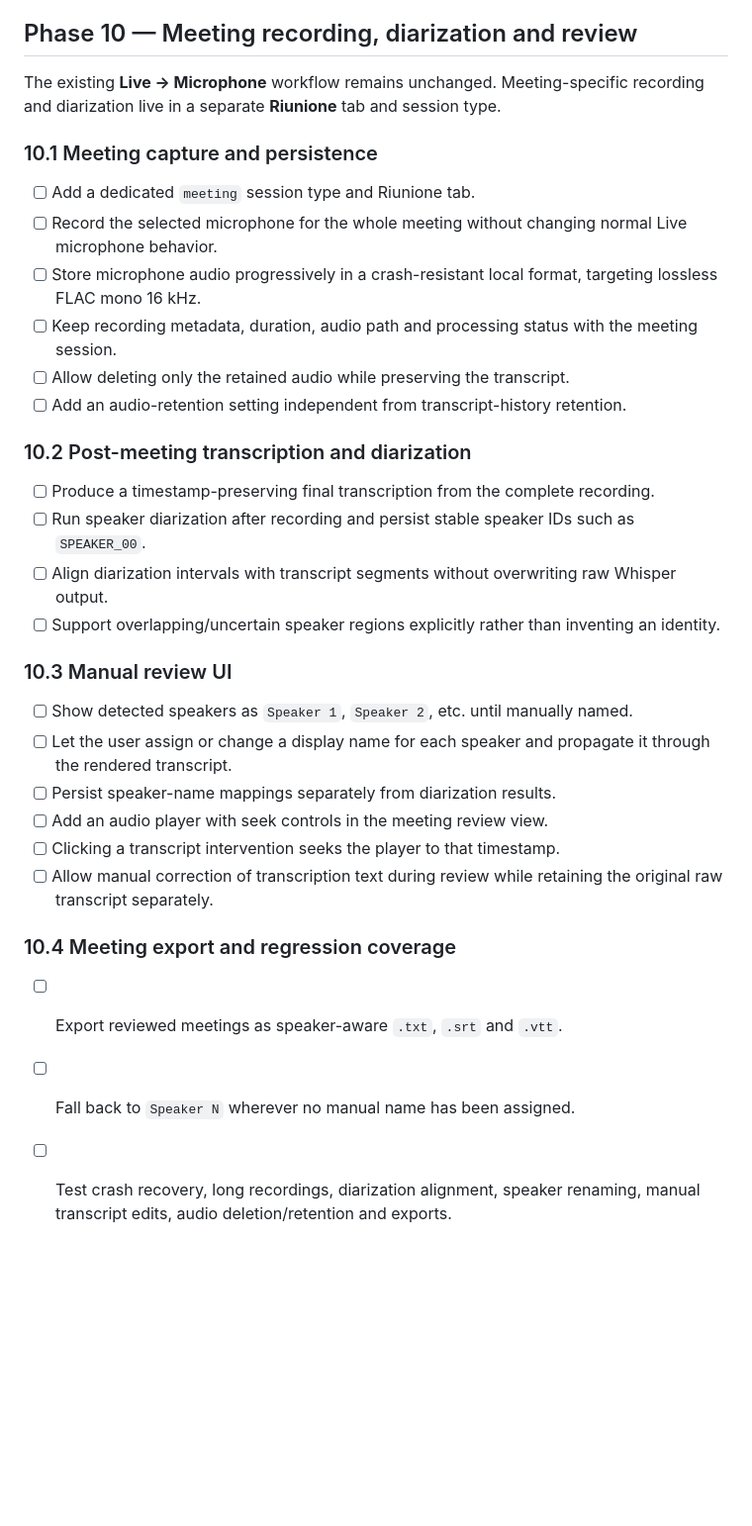
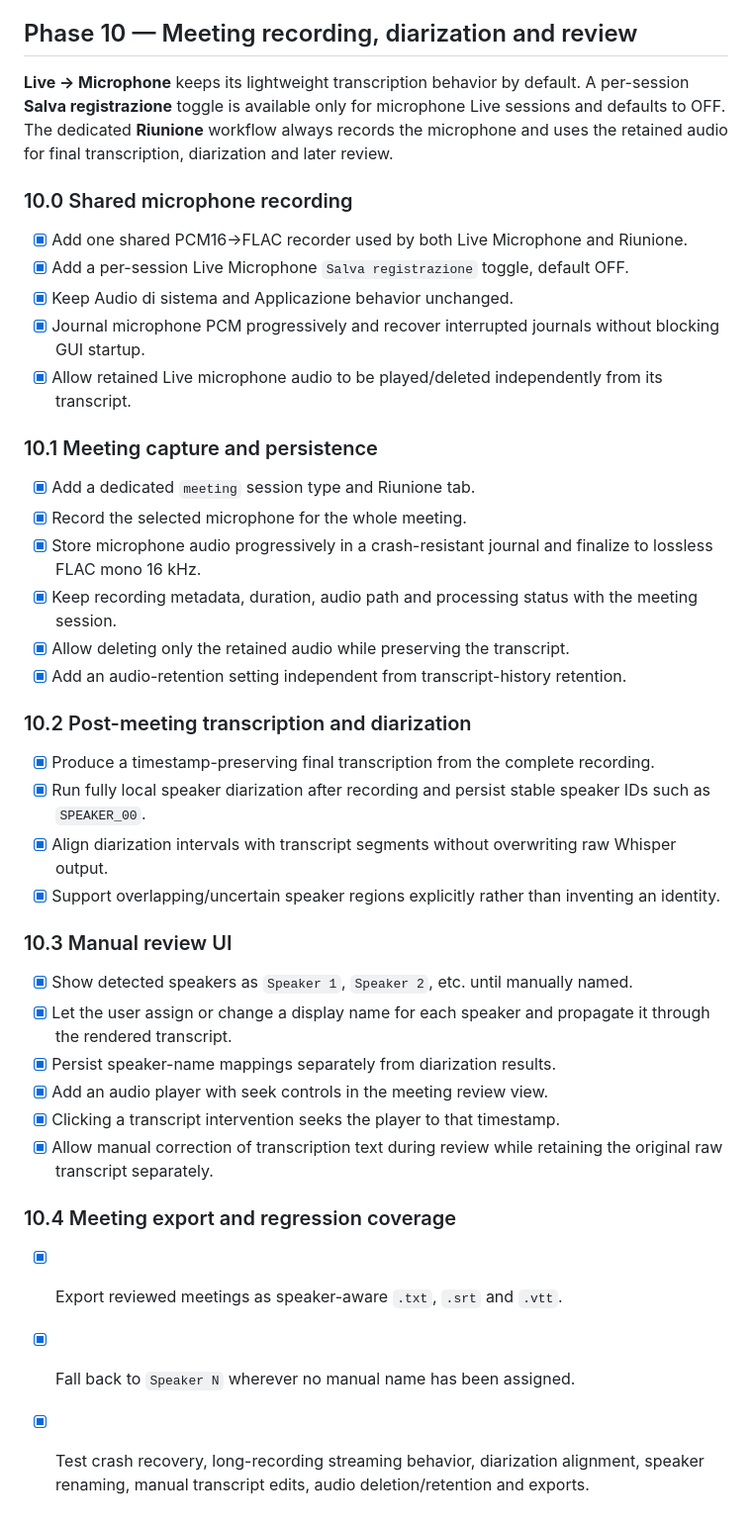
Before and after one commit to Cartaz/UltraTranscribr, a Markdown page: ROADMAP.md, the part around the change. Shown at 99% size. Drawn GitHub-style; blank space fills up the shorter version.

Commit message:
docs: mark phase 10 complete

```diff
--- a/ROADMAP.md
+++ b/ROADMAP.md
@@ -125,31 +125,38 @@ Only after the safety/session architecture is stable:
 
 ## Phase 10 — Meeting recording, diarization and review
 
-The existing **Live → Microphone** workflow remains unchanged. Meeting-specific recording and diarization live in a separate **Riunione** tab and session type.
+**Live → Microphone** keeps its lightweight transcription behavior by default. A per-session **Salva registrazione** toggle is available only for microphone Live sessions and defaults to OFF. The dedicated **Riunione** workflow always records the microphone and uses the retained audio for final transcription, diarization and later review.
+
+### 10.0 Shared microphone recording
+- [x] Add one shared PCM16→FLAC recorder used by both Live Microphone and Riunione.
+- [x] Add a per-session Live Microphone `Salva registrazione` toggle, default OFF.
+- [x] Keep Audio di sistema and Applicazione behavior unchanged.
+- [x] Journal microphone PCM progressively and recover interrupted journals without blocking GUI startup.
+- [x] Allow retained Live microphone audio to be played/deleted independently from its transcript.
 
 ### 10.1 Meeting capture and persistence
-- [ ] Add a dedicated `meeting` session type and Riunione tab.
-- [ ] Record the selected microphone for the whole meeting without changing normal Live microphone behavior.
-- [ ] Store microphone audio progressively in a crash-resistant local format, targeting lossless FLAC mono 16 kHz.
-- [ ] Keep recording metadata, duration, audio path and processing status with the meeting session.
-- [ ] Allow deleting only the retained audio while preserving the transcript.
-- [ ] Add an audio-retention setting independent from transcript-history retention.
+- [x] Add a dedicated `meeting` session type and Riunione tab.
+- [x] Record the selected microphone for the whole meeting.
+- [x] Store microphone audio progressively in a crash-resistant journal and finalize to lossless FLAC mono 16 kHz.
+- [x] Keep recording metadata, duration, audio path and processing status with the meeting session.
+- [x] Allow deleting only the retained audio while preserving the transcript.
+- [x] Add an audio-retention setting independent from transcript-history retention.
 
 ### 10.2 Post-meeting transcription and diarization
-- [ ] Produce a timestamp-preserving final transcription from the complete recording.
-- [ ] Run speaker diarization after recording and persist stable speaker IDs such as `SPEAKER_00`.
-- [ ] Align diarization intervals with transcript segments without overwriting raw Whisper output.
-- [ ] Support overlapping/uncertain speaker regions explicitly rather than inventing an identity.
+- [x] Produce a timestamp-preserving final transcription from the complete recording.
+- [x] Run fully local speaker diarization after recording and persist stable speaker IDs such as `SPEAKER_00`.
+- [x] Align diarization intervals with transcript segments without overwriting raw Whisper output.
+- [x] Support overlapping/uncertain speaker regions explicitly rather than inventing an identity.
 
 ### 10.3 Manual review UI
-- [ ] Show detected speakers as `Speaker 1`, `Speaker 2`, etc. until manually named.
-- [ ] Let the user assign or change a display name for each speaker and propagate it through the rendered transcript.
-- [ ] Persist speaker-name mappings separately from diarization results.
-- [ ] Add an audio player with seek controls in the meeting review view.
-- [ ] Clicking a transcript intervention seeks the player to that timestamp.
-- [ ] Allow manual correction of transcription text during review while retaining the original raw transcript separately.
+- [x] Show detected speakers as `Speaker 1`, `Speaker 2`, etc. until manually named.
+- [x] Let the user assign or change a display name for each speaker and propagate it through the rendered transcript.
+- [x] Persist speaker-name mappings separately from diarization results.
+- [x] Add an audio player with seek controls in the meeting review view.
+- [x] Clicking a transcript intervention seeks the player to that timestamp.
+- [x] Allow manual correction of transcription text during review while retaining the original raw transcript separately.
 
 ### 10.4 Meeting export and regression coverage
-- [ ] Export reviewed meetings as speaker-aware `.txt`, `.srt` and `.vtt`.
-- [ ] Fall back to `Speaker N` wherever no manual name has been assigned.
-- [ ] Test crash recovery, long recordings, diarization alignment, speaker renaming, manual transcript edits, audio deletion/retention and exports.
+- [x] Export reviewed meetings as speaker-aware `.txt`, `.srt` and `.vtt`.
+- [x] Fall back to `Speaker N` wherever no manual name has been assigned.
+- [x] Test crash recovery, long-recording streaming behavior, diarization alignment, speaker renaming, manual transcript edits, audio deletion/retention and exports.
```
